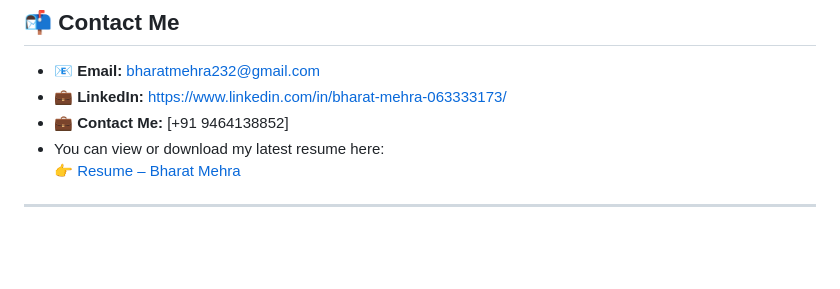
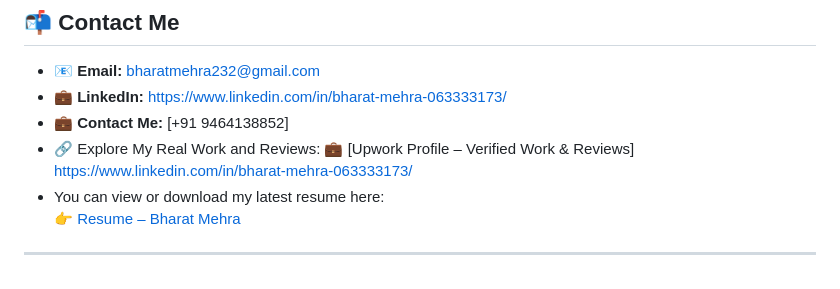
Before and after one commit to PBX010/PBX010.github.io, a Markdown page: README.md, the part around the change. GitHub-like rendering; blank space fills up the shorter version.

```diff
--- a/README.md
+++ b/README.md
@@ -280,6 +280,8 @@ From character animation to set design and camera control, this tool transforms
 - 📧 **Email:** [bharatmehra232@gmail.com](mailto:bharatmehra232@gmail.com)
 - 💼 **LinkedIn:** [https://www.linkedin.com/in/bharat-mehra-063333173/](#)
 - 💼 **Contact Me:** [+91 9464138852]
+- 🔗 Explore My Real Work and Reviews:
+💼 [Upwork Profile – Verified Work & Reviews] [https://www.linkedin.com/in/bharat-mehra-063333173/](#)
 - You can view or download my latest resume here:
 👉 [Resume – Bharat Mehra](https://PBX010.github.io/Resume%20Latest%20Bharat%20Mehra.pdf)
 
```
